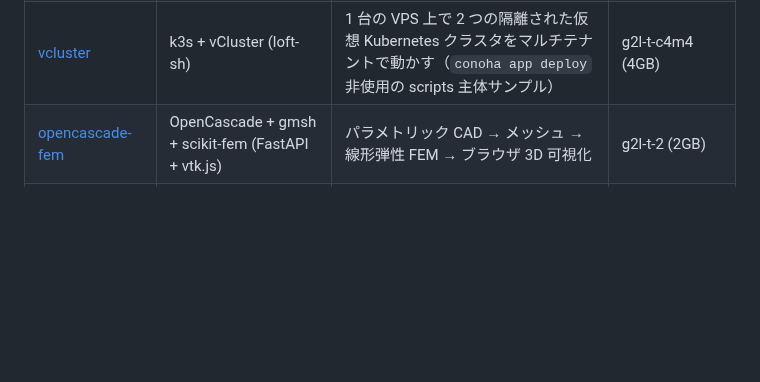
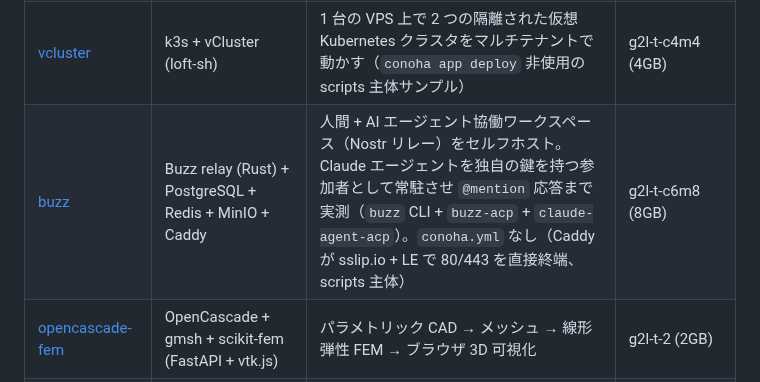
Before and after one commit to crowdy/conoha-cli-app-samples, a Markdown page: README.md, the part around the change. GitHub-like rendering; blank space fills up the shorter version.

```diff
--- a/README.md
+++ b/README.md
@@ -91,6 +91,7 @@ conoha app deploy myserver
 | [outline](outline/) | Outline + PostgreSQL + Redis + Dex | セルフホスティングチーム Wiki（OIDC認証付き） | g2l-t-2 (2GB) |
 | [meilisearch](meilisearch/) | Meilisearch | セルフホスティング全文検索エンジン | g2l-t-1 (1GB) |
 | [vcluster](vcluster/) | k3s + vCluster (loft-sh) | 1 台の VPS 上で 2 つの隔離された仮想 Kubernetes クラスタをマルチテナントで動かす（`conoha app deploy` 非使用の scripts 主体サンプル） | g2l-t-c4m4 (4GB) |
+| [buzz](buzz/) | Buzz relay (Rust) + PostgreSQL + Redis + MinIO + Caddy | 人間 + AI エージェント協働ワークスペース（Nostr リレー）をセルフホスト。Claude エージェントを独自の鍵を持つ参加者として常駐させ `@mention` 応答まで実測（`buzz` CLI + `buzz-acp` + `claude-agent-acp`）。`conoha.yml` なし（Caddy が sslip.io + LE で 80/443 を直接終端、scripts 主体） | g2l-t-c6m8 (8GB) |
 | [opencascade-fem](opencascade-fem/) | OpenCascade + gmsh + scikit-fem (FastAPI + vtk.js) | パラメトリック CAD → メッシュ → 線形弾性 FEM → ブラウザ 3D 可視化 | g2l-t-2 (2GB) |
 | [slurm-rest-api](slurm-rest-api/) | Slurm + slurmrestd + slurmdbd + MariaDB | Slurm 単一ノードクラスター + REST API (JWT 認証、Python CLI + NumPy/sklearn ワークロード例) | g2l-t-2 (2GB) |
 | [kubevirt-provisioner](kubevirt-provisioner/) | k3s + KubeVirt + FastAPI | KubeVirt API で Ubuntu VM をプロビジョニング (Web シリアルコンソール付き、ハードウェア KVM) | g2l-t-c6m8 (8GB) |
```
Also changed, not shown: buzz/README.md (added, +93 -0 lines).
